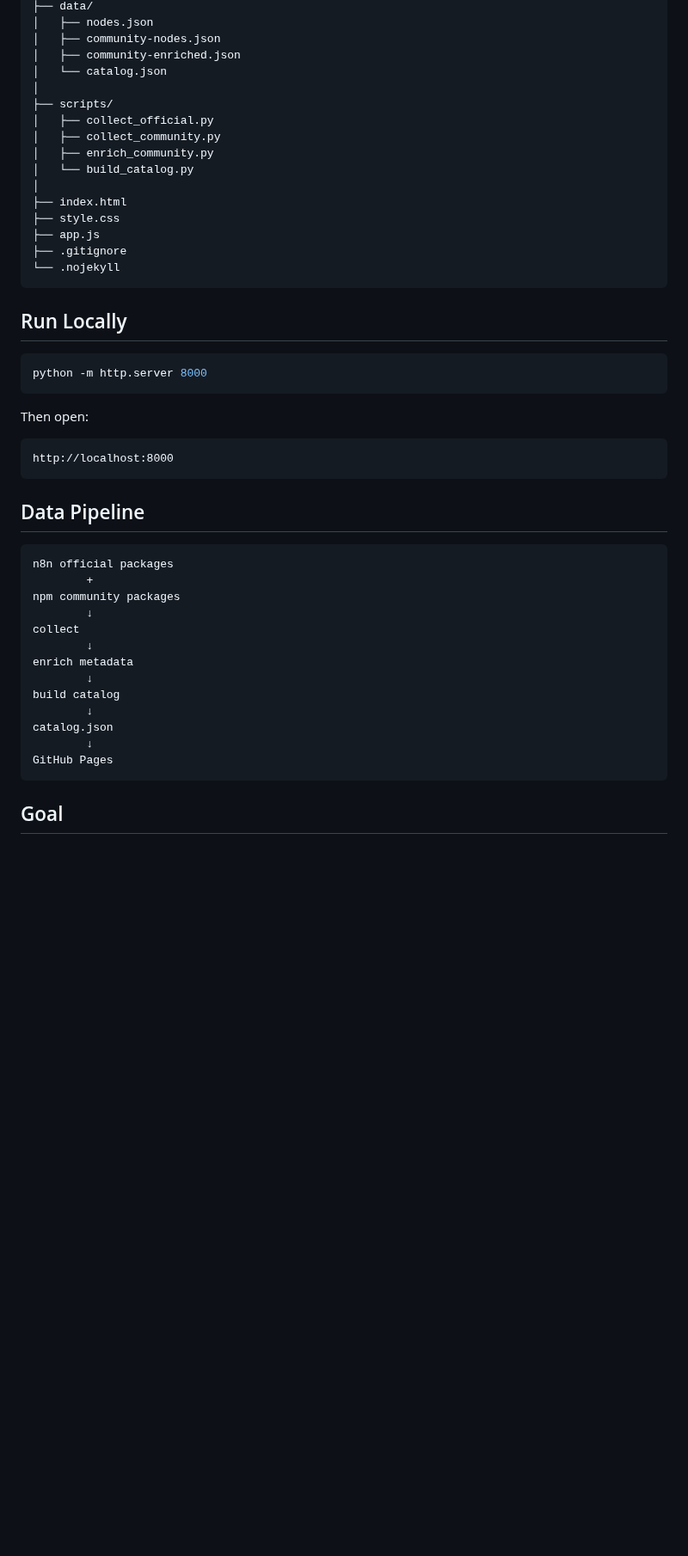
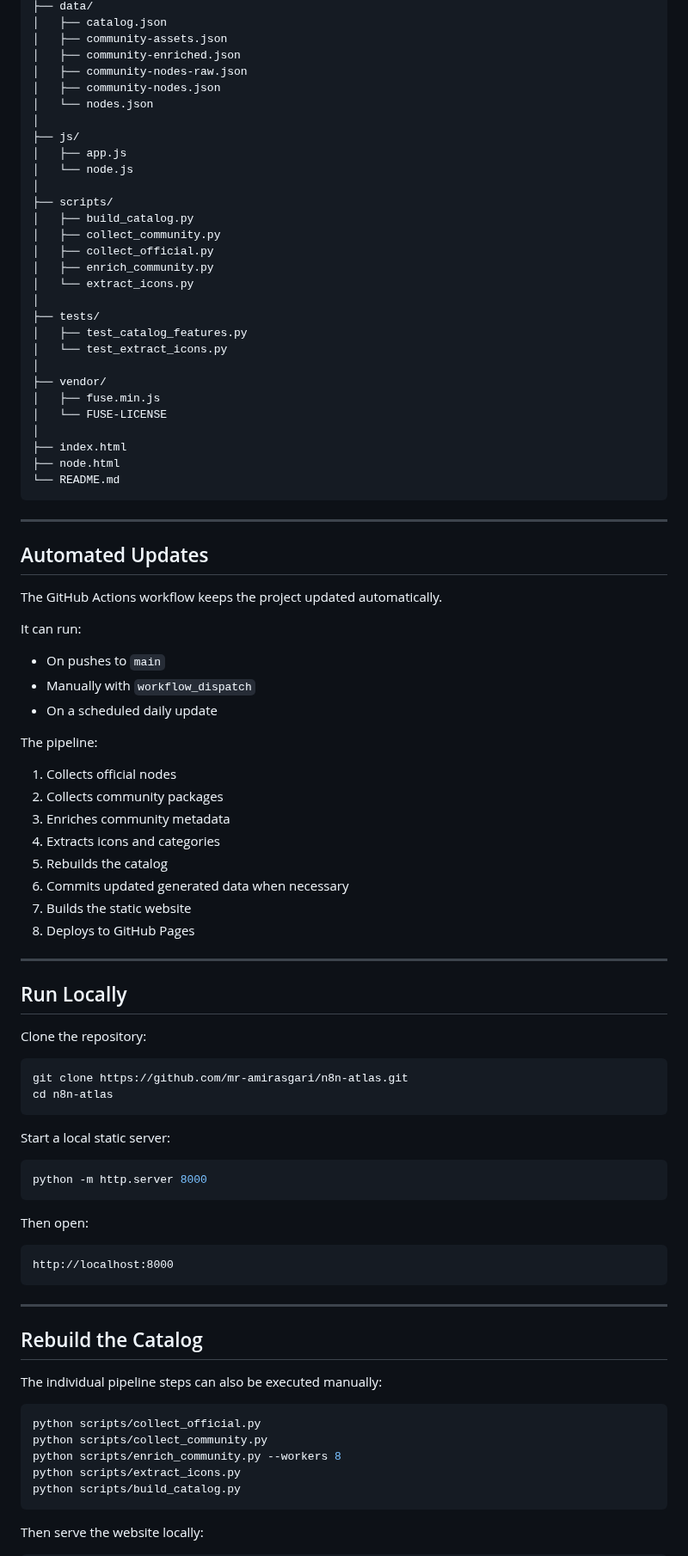
Before and after one commit to mr-amirasgari/n8n-atlas, a Markdown page: README.md, the part around one of its changes. Shown at 86% size. Rendered like a GitHub page; blank space fills up the shorter version.

````diff
--- a/README.md
+++ b/README.md
@@ -23,23 +166,70 @@ n8n-atlas/
 ├── data/
-│   ├── nodes.json
+│   ├── catalog.json
+│   ├── community-assets.json
+│   ├── community-enriched.json
+│   ├── community-nodes-raw.json
 │   ├── community-nodes.json
-│   ├── community-enriched.json
-│   └── catalog.json
+│   └── nodes.json
+│
+├── js/
+│   ├── app.js
+│   └── node.js
 │
 ├── scripts/
+│   ├── build_catalog.py
+│   ├── collect_community.py
 │   ├── collect_official.py
-│   ├── collect_community.py
 │   ├── enrich_community.py
-│   └── build_catalog.py
+│   └── extract_icons.py
+│
+├── tests/
+│   ├── test_catalog_features.py
+│   └── test_extract_icons.py
+│
+├── vendor/
+│   ├── fuse.min.js
+│   └── FUSE-LICENSE
 │
 ├── index.html
-├── style.css
-├── app.js
-├── .gitignore
-└── .nojekyll
+├── node.html
+└── README.md
 ```
 
+---
+
+## Automated Updates
+
+The GitHub Actions workflow keeps the project updated automatically.
+
+It can run:
+
+- On pushes to `main`
+- Manually with `workflow_dispatch`
+- On a scheduled daily update
+
+The pipeline:
+
+1. Collects official nodes
+2. Collects community packages
+3. Enriches community metadata
+4. Extracts icons and categories
+5. Rebuilds the catalog
+6. Commits updated generated data when necessary
+7. Builds the static website
+8. Deploys to GitHub Pages
+
+---
+
 ## Run Locally
+
+Clone the repository:
+
+```bash
+git clone https://github.com/mr-amirasgari/n8n-atlas.git
+cd n8n-atlas
+```
+
+Start a local static server:
 
 ```bash
 python -m http.server 8000
@@ -51,23 +241,19 @@ Then open:
 http://localhost:8000
 ```
 
-## Data Pipeline
+---
 
-```text
-n8n official packages
-        +
-npm community packages
-        ↓
-collect
-        ↓
-enrich metadata
-        ↓
-build catalog
-        ↓
-catalog.json
-        ↓
-GitHub Pages
+## Rebuild the Catalog
+
+The individual pipeline steps can also be executed manually:
+
+```bash
+python scripts/collect_official.py
+python scripts/collect_community.py
+python scripts/enrich_community.py --workers 8
+python scripts/extract_icons.py
+python scripts/build_catalog.py
 ```
 
-## Goal
+Then serve the website locally:
 
````
Also changed, not shown: other parts of README.md (+196 -12 lines), assets/preview.png (added).
